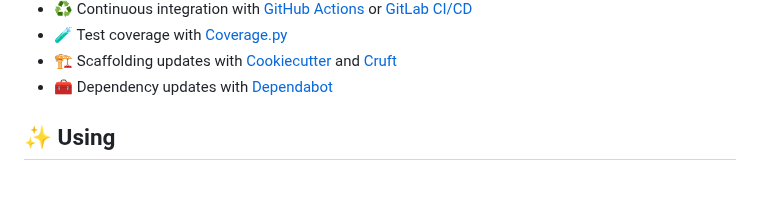
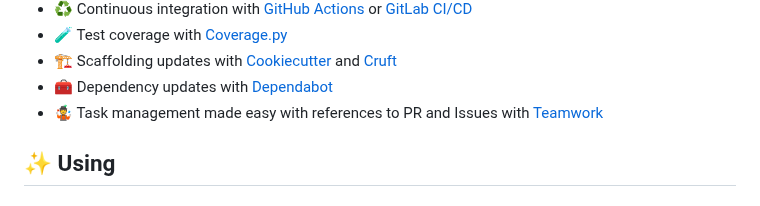
Before and after one commit to superlinear-ai/poetry-cookiecutter, a Markdown page: README.md, the part around the change. Rendered like a GitHub page.

```diff
--- a/README.md
+++ b/README.md
@@ -26,6 +26,7 @@ Starting development in My Package can be done with a single click by [opening M
 - 🧪 Test coverage with [Coverage.py](https://github.com/nedbat/coveragepy)
 - 🏗 Scaffolding updates with [Cookiecutter](https://github.com/cookiecutter/cookiecutter) and [Cruft](https://github.com/cruft/cruft)
 - 🧰 Dependency updates with [Dependabot](https://docs.github.com/en/code-security/supply-chain-security/keeping-your-dependencies-updated-automatically/about-dependabot-version-updates)
+- 🤹 Task management made easy with references to PR and Issues with [Teamwork](https://baseline6.teamwork.com/app/home/activity?from=homepage)
 
 ## ✨ Using
 
```
